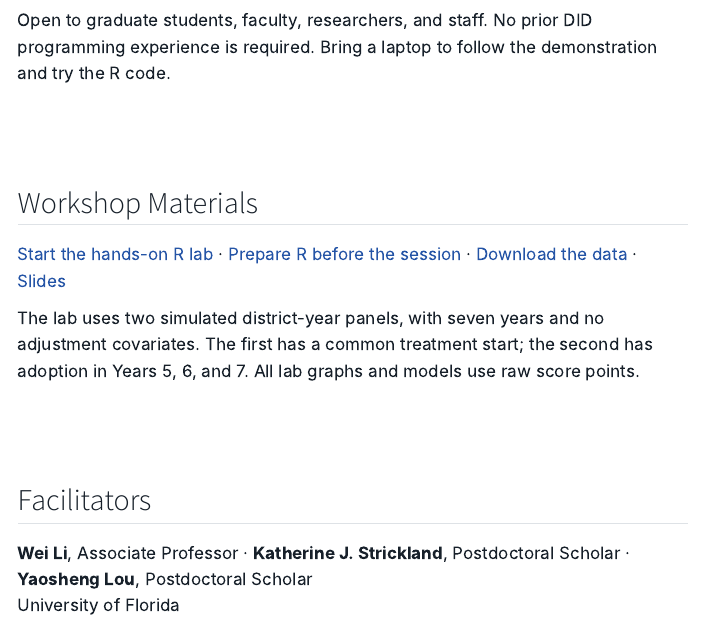
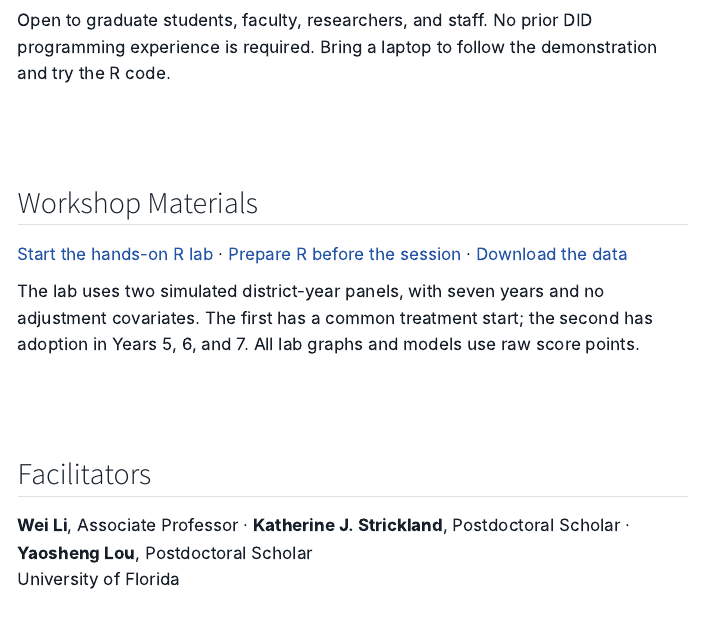
Before and after one commit to katjanestrickland/did-eprc-workshop, a Quarto document (index.qmd): the page in a window 1100 px wide, from 850 px down. Rendered offline with R 4.5, knitr and Pandoc in place of Quarto, with nearby package versions; menus at the side of the page are left out.

Commit message:
Remove Slides link from workshop home materials

```diff
--- a/index.qmd
+++ b/index.qmd
@@ -31,7 +31,7 @@ experience is required. Bring a laptop to follow the demonstration and try the R
 ## Workshop Materials
 
 [Start the hands-on R lab](workshop.html) · [Prepare R before the session](workshop.html#setup) ·
-[Download the data](data.html) · [Slides](slides.html)
+[Download the data](data.html)
 
 The lab uses two simulated district-year panels, with seven years and no adjustment
 covariates. The first has a common treatment start; the second has adoption in Years
```
Also changed, not shown: index.html.
